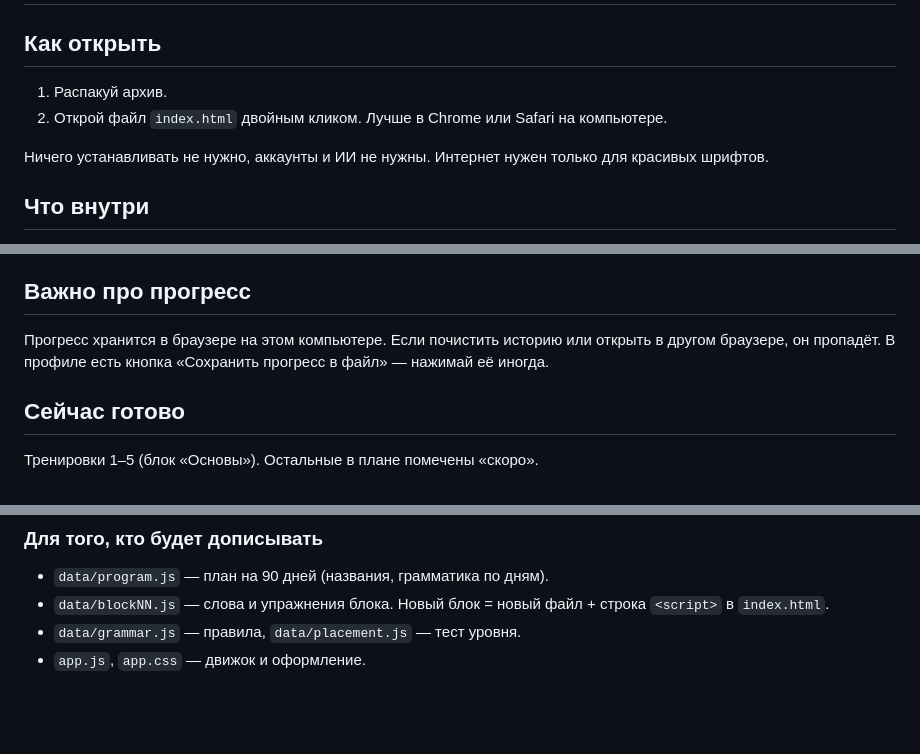
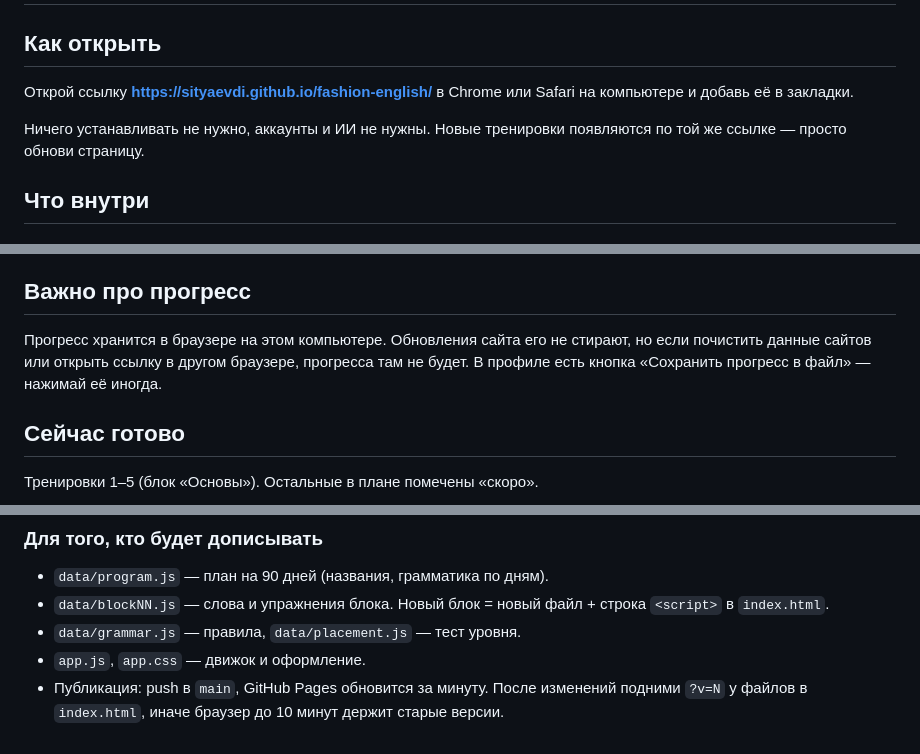
Before and after one commit to sityaevDI/fashion-english, a Markdown page: README.md, 3 parts joined by grey strips. Rendered like a GitHub page; blank space fills up the shorter version.

Commit message:
README: ссылка на сайт вместо архива
Co-Authored-By: Claude Opus 5.5 <noreply@anthropic.com>

```diff
--- a/README.md
+++ b/README.md
@@ -1,10 +1,9 @@
 # Fashion English — английский для стилиста
 
 ## Как открыть
-1. Распакуй архив.
-2. Открой файл `index.html` двойным кликом. Лучше в Chrome или Safari на компьютере.
+Открой ссылку **https://sityaevdi.github.io/fashion-english/** в Chrome или Safari на компьютере и добавь её в закладки.
 
-Ничего устанавливать не нужно, аккаунты и ИИ не нужны. Интернет нужен только для красивых шрифтов.
+Ничего устанавливать не нужно, аккаунты и ИИ не нужны. Новые тренировки появляются по той же ссылке — просто обнови страницу.
 
 ## Что внутри
 - **Тест уровня** — 20 вопросов, около 10 минут. Его можно перепройти в конце курса и сравнить.
@@ -15,7 +14,7 @@
 В одной тренировке 8–9 упражнений: 6–7 на слова и 2 на грамматику. Слова, в которых была ошибка, возвращаются в следующих тренировках.
 
 ## Важно про прогресс
-Прогресс хранится в браузере на этом компьютере. Если почистить историю или открыть в другом браузере, он пропадёт. В профиле есть кнопка «Сохранить прогресс в файл» — нажимай её иногда.
+Прогресс хранится в браузере на этом компьютере. Обновления сайта его не стирают, но если почистить данные сайтов или открыть ссылку в другом браузере, прогресса там не будет. В профиле есть кнопка «Сохранить прогресс в файл» — нажимай её иногда.
 
 ## Сейчас готово
 Тренировки 1–5 (блок «Основы»). Остальные в плане помечены «скоро».
@@ -34,3 +33,4 @@
 - `data/blockNN.js` — слова и упражнения блока. Новый блок = новый файл + строка `<script>` в `index.html`.
 - `data/grammar.js` — правила, `data/placement.js` — тест уровня.
 - `app.js`, `app.css` — движок и оформление.
+- Публикация: push в `main`, GitHub Pages обновится за минуту. После изменений подними `?v=N` у файлов в `index.html`, иначе браузер до 10 минут держит старые версии.
```
